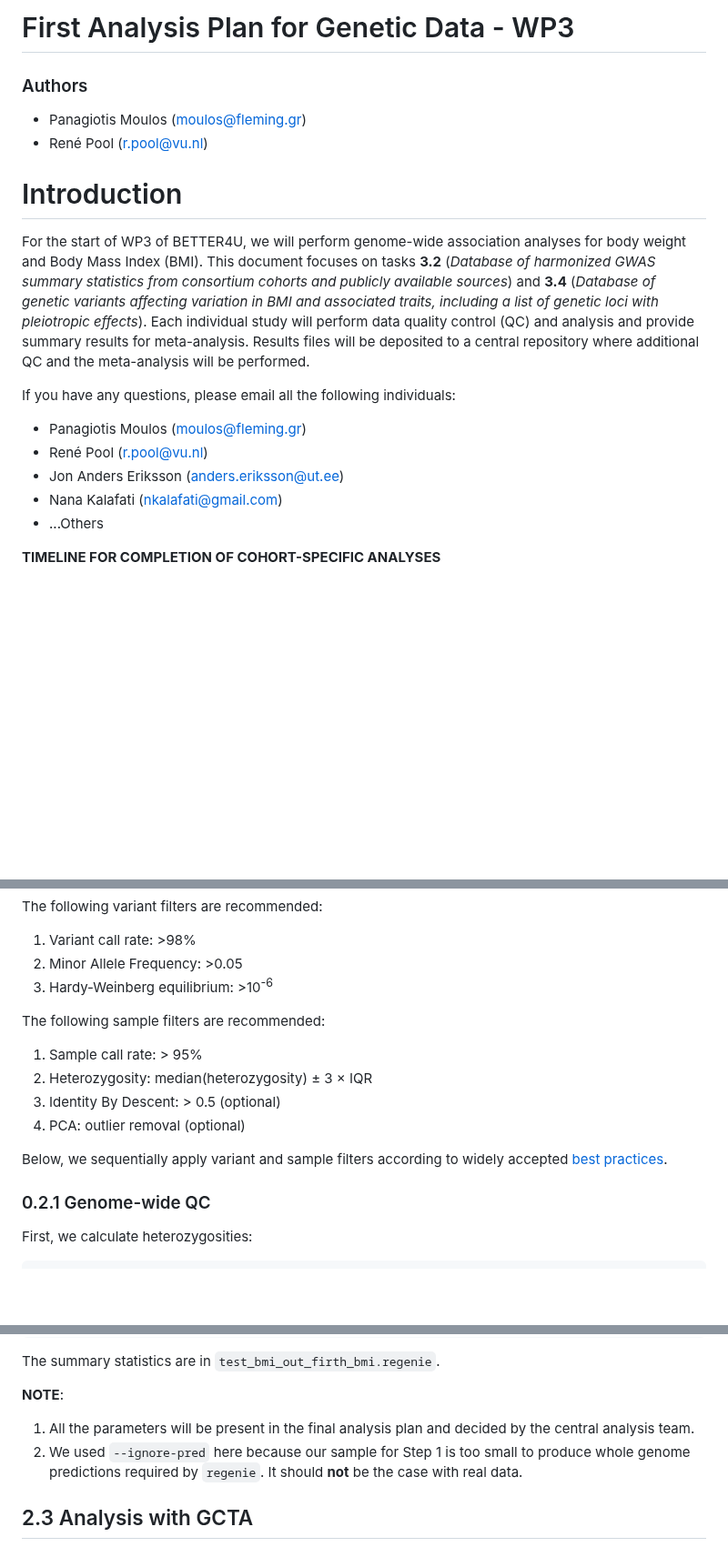
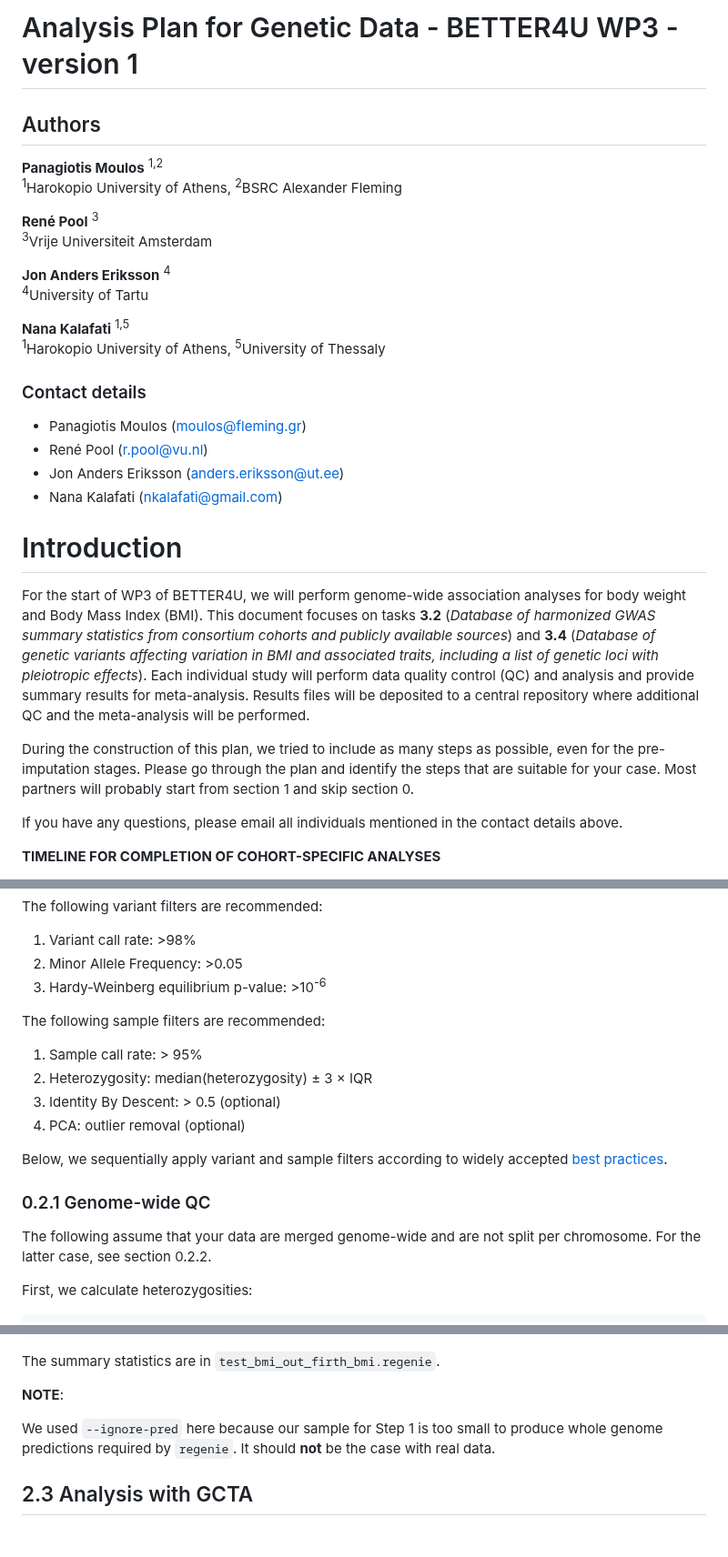
Before and after one commit to moulos-lab/better4u, a Markdown page: 01_genetic_data_analysis_plan/README.md, 3 parts joined by grey strips. Shown at 91% size. Drawn GitHub-style; blank space fills up the shorter version.

Commit message:
Few additions from Nana and clean-ups

```diff
--- a/01_genetic_data_analysis_plan/README.md
+++ b/01_genetic_data_analysis_plan/README.md
@@ -1,10 +1,26 @@
-First Analysis Plan for Genetic Data - WP3
+Analysis Plan for Genetic Data - BETTER4U WP3 - version 1
 ================================================================================
 
-### Authors
+## Authors
+
+**Panagiotis Moulos** <sup>1,2</sup><br/>
+<sup>1</sup>Harokopio University of Athens, <sup>2</sup>BSRC Alexander Fleming
+
+**René Pool** <sup>3</sup><br/>
+<sup>3</sup>Vrije Universiteit Amsterdam
+
+**Jon Anders Eriksson** <sup>4</sup><br/>
+<sup>4</sup>University of Tartu
+
+**Nana Kalafati** <sup>1,5</sup><br/>
+<sup>1</sup>Harokopio University of Athens, <sup>5</sup>University of Thessaly
+
+### Contact details
 
 * Panagiotis Moulos (moulos@fleming.gr)
 * René Pool (r.pool@vu.nl)
+* Jon Anders Eriksson (anders.eriksson@ut.ee)
+* Nana Kalafati (nkalafati@gmail.com)
 
 # Introduction
 
@@ -18,13 +34,13 @@ quality control (QC) and analysis and provide summary results for meta-analysis.
 Results files will be deposited to a central repository where additional QC and
 the meta-analysis will be performed.
 
-If you have any questions, please email all the following individuals:
-
-* Panagiotis Moulos (moulos@fleming.gr)
-* René Pool (r.pool@vu.nl)
-* Jon Anders Eriksson (anders.eriksson@ut.ee)
-* Nana Kalafati (nkalafati@gmail.com)
-* ...Others
+During the construction of this plan, we tried to include as many steps as
+possible, even for the pre-imputation stages. Please go through the plan and
+identify the steps that are suitable for your case. Most partners will probably
+start from section 1 and skip section 0.
+
+If you have any questions, please email all individuals mentioned in the contact
+details above.
 
 **TIMELINE FOR COMPLETION OF COHORT-SPECIFIC ANALYSES**
 
@@ -333,7 +364,7 @@ The following variant filters are recommended:
 
 1. Variant call rate: >98%
 2. Minor Allele Frequency: >0.05
-3. Hardy-Weinberg equilibrium: >10<sup>-6</sup>
+3. Hardy-Weinberg equilibrium p-value: >10<sup>-6</sup>
 
 The following sample filters are recommended:
 
@@ -346,6 +377,9 @@ Below, we sequentially apply variant and sample filters according to widely
 accepted [best practices](https://onlinelibrary.wiley.com/doi/10.1002/sim.6605).
 
 ### 0.2.1 Genome-wide QC
+
+The following assume that your data are merged genome-wide and are not split per
+chromosome. For the latter case, see section 0.2.2.
 
 First, we calculate heterozygosities:
 
@@ -1476,9 +1525,7 @@ The summary statistics are in `test_bmi_out_firth_bmi.regenie`.
 
 **NOTE**:
 
-1. All the parameters will be present in the final analysis plan and decided by
-the central analysis team.
-2. We used `--ignore-pred` here because our sample for Step 1 is too small to
+We used `--ignore-pred` here because our sample for Step 1 is too small to
 produce whole genome predictions required by `regenie`. It should **not** be the
 case with real data.
 
```
Also changed, not shown: other parts of 01_genetic_data_analysis_plan/README.md (+103 -32 lines).
